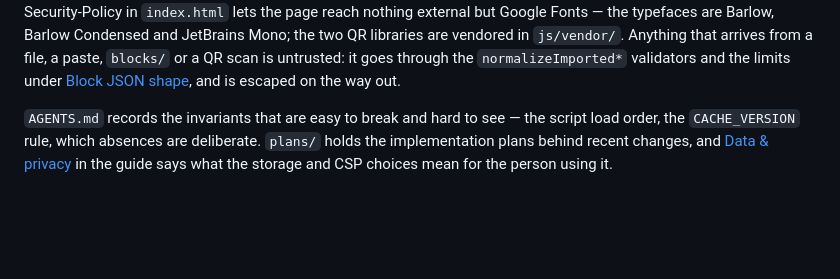
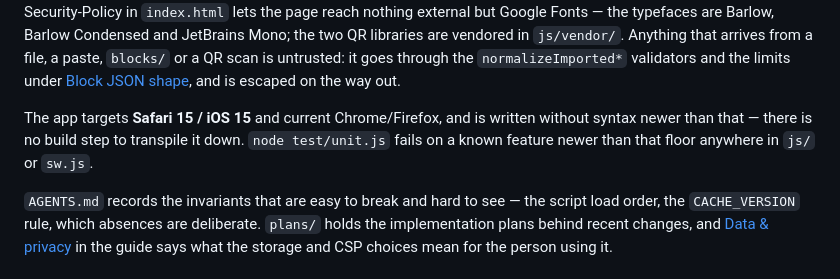
Before and after one commit to tormarod/heavy-iron, a Markdown page: README.md, the part around the change. Drawn GitHub-style; blank space fills up the shorter version.

```diff
--- a/README.md
+++ b/README.md
@@ -68,6 +68,11 @@ are vendored in `js/vendor/`. Anything that arrives from a file, a paste,
 `blocks/` or a QR scan is untrusted: it goes through the
 `normalizeImported*` validators and the limits under
 [Block JSON shape](#block-json-shape), and is escaped on the way out.
+
+The app targets **Safari 15 / iOS 15** and current Chrome/Firefox, and is
+written without syntax newer than that — there is no build step to
+transpile it down. `node test/unit.js` fails on a known feature newer than
+that floor anywhere in `js/` or `sw.js`.
 
 `AGENTS.md` records the invariants that are easy to break and hard to see
 — the script load order, the `CACHE_VERSION` rule, which absences are
```
Also changed, not shown: AGENTS.md (+6 -0 lines).
